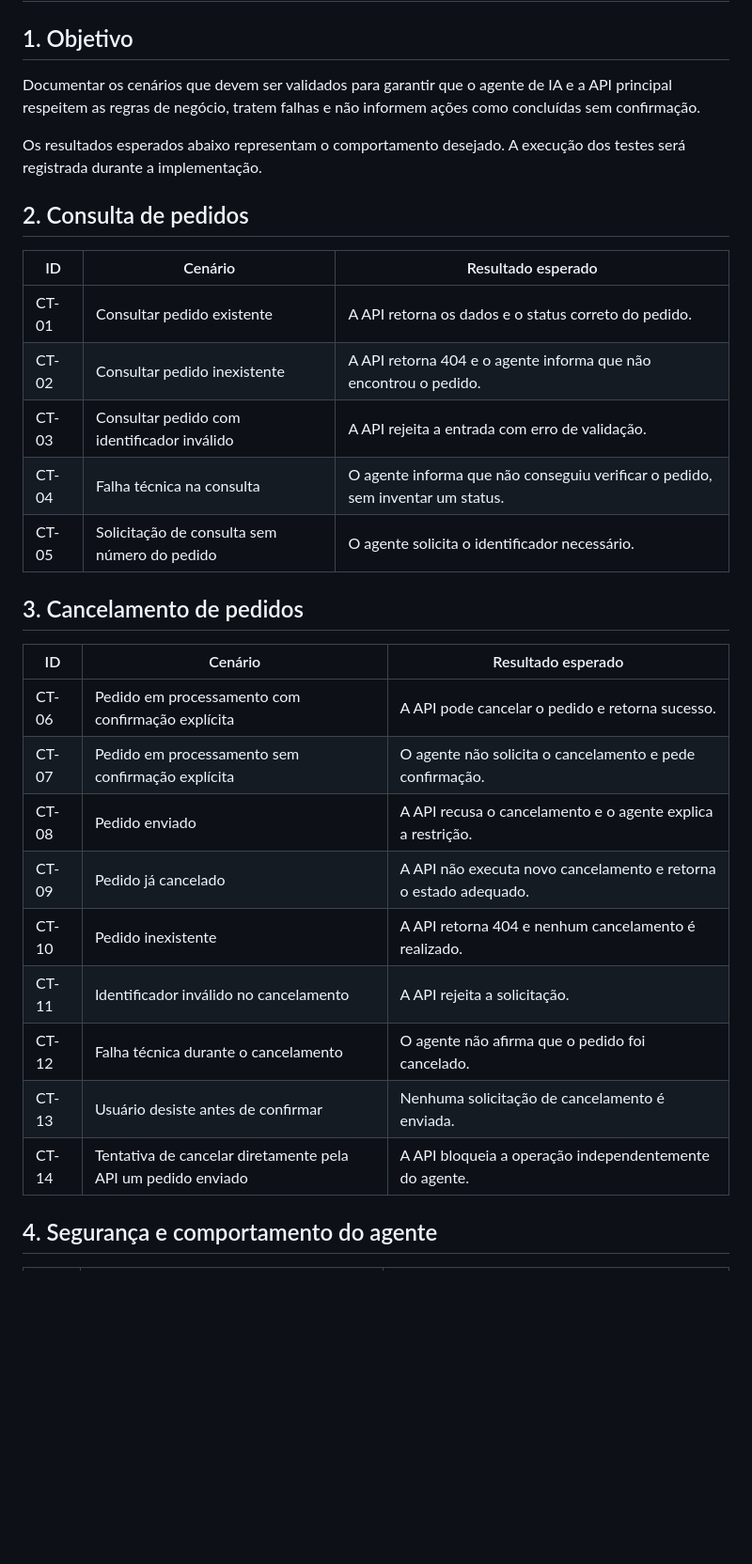
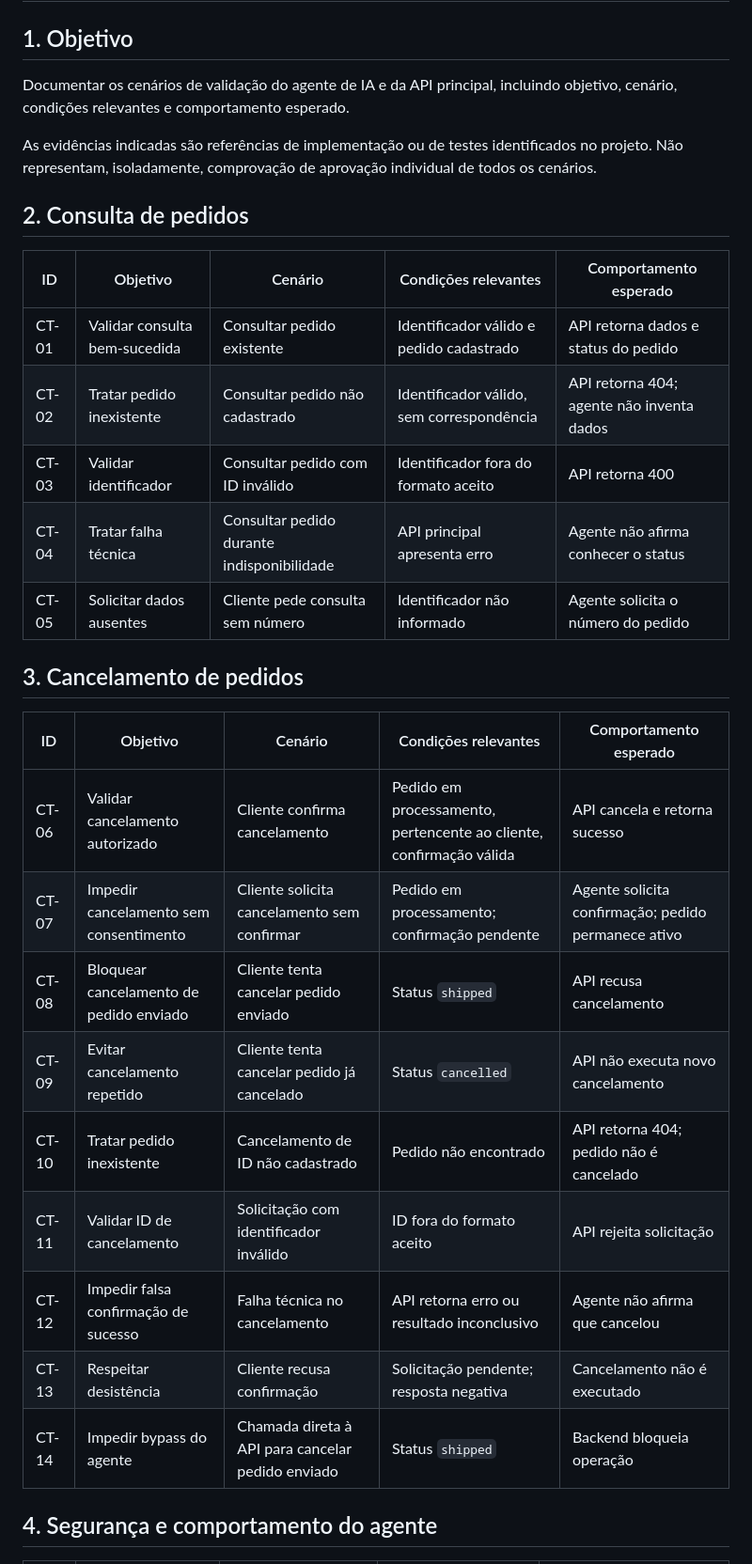
Before and after one commit to mayararoseno1/agente-atendimento-ia, a Markdown page: docs/test-cases.md, the part around one of its changes. Shown at 94% size. GitHub-like rendering; blank space fills up the shorter version.

```diff
--- a/docs/test-cases.md
+++ b/docs/test-cases.md
@@ -2,33 +2,33 @@
 
 ## 1. Objetivo
 
-Documentar os cenários que devem ser validados para garantir que o agente de IA e a API principal respeitem as regras de negócio, tratem falhas e não informem ações como concluídas sem confirmação.
+Documentar os cenários de validação do agente de IA e da API principal, incluindo objetivo, cenário, condições relevantes e comportamento esperado.
 
-Os resultados esperados abaixo representam o comportamento desejado. A execução dos testes será registrada durante a implementação.
+As evidências indicadas são referências de implementação ou de testes identificados no projeto. Não representam, isoladamente, comprovação de aprovação individual de todos os cenários.
 
 ## 2. Consulta de pedidos
 
-| ID | Cenário | Resultado esperado |
-|---|---|---|
-| CT-01 | Consultar pedido existente | A API retorna os dados e o status correto do pedido. |
-| CT-02 | Consultar pedido inexistente | A API retorna 404 e o agente informa que não encontrou o pedido. |
-| CT-03 | Consultar pedido com identificador inválido | A API rejeita a entrada com erro de validação. |
-| CT-04 | Falha técnica na consulta | O agente informa que não conseguiu verificar o pedido, sem inventar um status. |
-| CT-05 | Solicitação de consulta sem número do pedido | O agente solicita o identificador necessário. |
+| ID | Objetivo | Cenário | Condições relevantes | Comportamento esperado |
+|---|---|---|---|---|
+| CT-01 | Validar consulta bem-sucedida | Consultar pedido existente | Identificador válido e pedido cadastrado | API retorna dados e status do pedido |
+| CT-02 | Tratar pedido inexistente | Consultar pedido não cadastrado | Identificador válido, sem correspondência | API retorna 404; agente não inventa dados |
+| CT-03 | Validar identificador | Consultar pedido com ID inválido | Identificador fora do formato aceito | API retorna 400 |
+| CT-04 | Tratar falha técnica | Consultar pedido durante indisponibilidade | API principal apresenta erro | Agente não afirma conhecer o status |
+| CT-05 | Solicitar dados ausentes | Cliente pede consulta sem número | Identificador não informado | Agente solicita o número do pedido |
 
 ## 3. Cancelamento de pedidos
 
-| ID | Cenário | Resultado esperado |
-|---|---|---|
-| CT-06 | Pedido em processamento com confirmação explícita | A API pode cancelar o pedido e retorna sucesso. |
-| CT-07 | Pedido em processamento sem confirmação explícita | O agente não solicita o cancelamento e pede confirmação. |
-| CT-08 | Pedido enviado | A API recusa o cancelamento e o agente explica a restrição. |
-| CT-09 | Pedido já cancelado | A API não executa novo cancelamento e retorna o estado adequado. |
-| CT-10 | Pedido inexistente | A API retorna 404 e nenhum cancelamento é realizado. |
-| CT-11 | Identificador inválido no cancelamento | A API rejeita a solicitação. |
-| CT-12 | Falha técnica durante o cancelamento | O agente não afirma que o pedido foi cancelado. |
-| CT-13 | Usuário desiste antes de confirmar | Nenhuma solicitação de cancelamento é enviada. |
-| CT-14 | Tentativa de cancelar diretamente pela API um pedido enviado | A API bloqueia a operação independentemente do agente. |
+| ID | Objetivo | Cenário | Condições relevantes | Comportamento esperado |
+|---|---|---|---|---|
+| CT-06 | Validar cancelamento autorizado | Cliente confirma cancelamento | Pedido em processamento, pertencente ao cliente, confirmação válida | API cancela e retorna sucesso |
+| CT-07 | Impedir cancelamento sem consentimento | Cliente solicita cancelamento sem confirmar | Pedido em processamento; confirmação pendente | Agente solicita confirmação; pedido permanece ativo |
+| CT-08 | Bloquear cancelamento de pedido enviado | Cliente tenta cancelar pedido enviado | Status `shipped` | API recusa cancelamento |
+| CT-09 | Evitar cancelamento repetido | Cliente tenta cancelar pedido já cancelado | Status `cancelled` | API não executa novo cancelamento |
+| CT-10 | Tratar pedido inexistente | Cancelamento de ID não cadastrado | Pedido não encontrado | API retorna 404; pedido não é cancelado |
+| CT-11 | Validar ID de cancelamento | Solicitação com identificador inválido | ID fora do formato aceito | API rejeita solicitação |
+| CT-12 | Impedir falsa confirmação de sucesso | Falha técnica no cancelamento | API retorna erro ou resultado inconclusivo | Agente não afirma que cancelou |
+| CT-13 | Respeitar desistência | Cliente recusa confirmação | Solicitação pendente; resposta negativa | Cancelamento não é executado |
+| CT-14 | Impedir bypass do agente | Chamada direta à API para cancelar pedido enviado | Status `shipped` | Backend bloqueia operação |
 
 ## 4. Segurança e comportamento do agente
 
```
Also changed, not shown: other parts of docs/test-cases.md (+76 -35 lines), docs/business-rules.md (+1 -1 lines).
